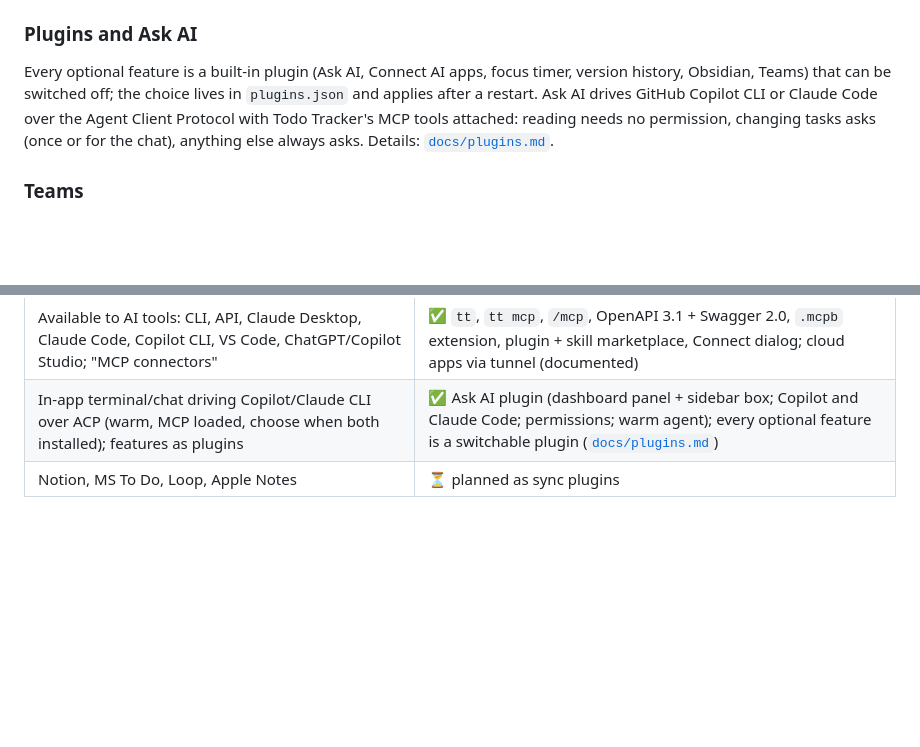
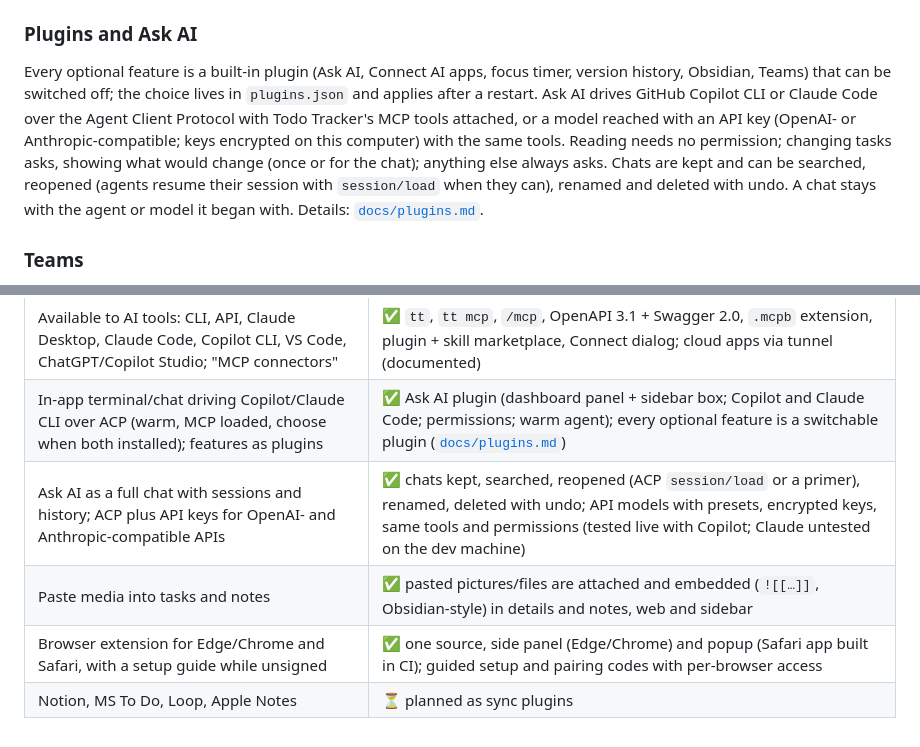
Before and after one commit to shahabmokhtari/todo-tracker, a Markdown page: docs/product-spec.md, 2 parts joined by grey strips. Rendered like a GitHub page; blank space fills up the shorter version.

```diff
--- a/docs/product-spec.md
+++ b/docs/product-spec.md
@@ -257,8 +257,11 @@ tasks in either place. The web UI and sidebar open any task in Obsidian (`obsidi
 ### Plugins and Ask AI
 Every optional feature is a built-in plugin (Ask AI, Connect AI apps, focus timer, version history, Obsidian, Teams)
 that can be switched off; the choice lives in `plugins.json` and applies after a restart. Ask AI drives GitHub Copilot
-CLI or Claude Code over the Agent Client Protocol with Todo Tracker's MCP tools attached: reading needs no permission,
-changing tasks asks (once or for the chat), anything else always asks. Details: [`docs/plugins.md`](plugins.md).
+CLI or Claude Code over the Agent Client Protocol with Todo Tracker's MCP tools attached, or a model reached with an API
+key (OpenAI- or Anthropic-compatible; keys encrypted on this computer) with the same tools. Reading needs no permission;
+changing tasks asks, showing what would change (once or for the chat); anything else always asks. Chats are kept and
+can be searched, reopened (agents resume their session with `session/load` when they can), renamed and deleted with
+undo. A chat stays with the agent or model it began with. Details: [`docs/plugins.md`](plugins.md).
 
 ### Teams
 Paste a Teams **Workflows** webhook URL (channel › Workflows › "Post to a channel when a webhook request is
@@ -358,4 +361,7 @@ focus, attention, and states. Both the C# and Swift test suites run them.
 | Versioning ("use git or something like that") | ✅ private git history with view/restore (UI, REST, MCP) |
 | Available to AI tools: CLI, API, Claude Desktop, Claude Code, Copilot CLI, VS Code, ChatGPT/Copilot Studio; "MCP connectors" | ✅ `tt`, `tt mcp`, `/mcp`, OpenAPI 3.1 + Swagger 2.0, `.mcpb` extension, plugin + skill marketplace, Connect dialog; cloud apps via tunnel (documented) |
 | In-app terminal/chat driving Copilot/Claude CLI over ACP (warm, MCP loaded, choose when both installed); features as plugins | ✅ Ask AI plugin (dashboard panel + sidebar box; Copilot and Claude Code; permissions; warm agent); every optional feature is a switchable plugin ([`docs/plugins.md`](plugins.md)) |
+| Ask AI as a full chat with sessions and history; ACP plus API keys for OpenAI- and Anthropic-compatible APIs | ✅ chats kept, searched, reopened (ACP `session/load` or a primer), renamed, deleted with undo; API models with presets, encrypted keys, same tools and permissions (tested live with Copilot; Claude untested on the dev machine) |
+| Paste media into tasks and notes | ✅ pasted pictures/files are attached and embedded (`![[…]]`, Obsidian-style) in details and notes, web and sidebar |
+| Browser extension for Edge/Chrome and Safari, with a setup guide while unsigned | ✅ one source, side panel (Edge/Chrome) and popup (Safari app built in CI); guided setup and pairing codes with per-browser access |
 | Notion, MS To Do, Loop, Apple Notes | ⏳ planned as sync plugins |
```
Also changed, not shown: README.md (+5 -4 lines), docs/plugins.md (+34 -12 lines).
